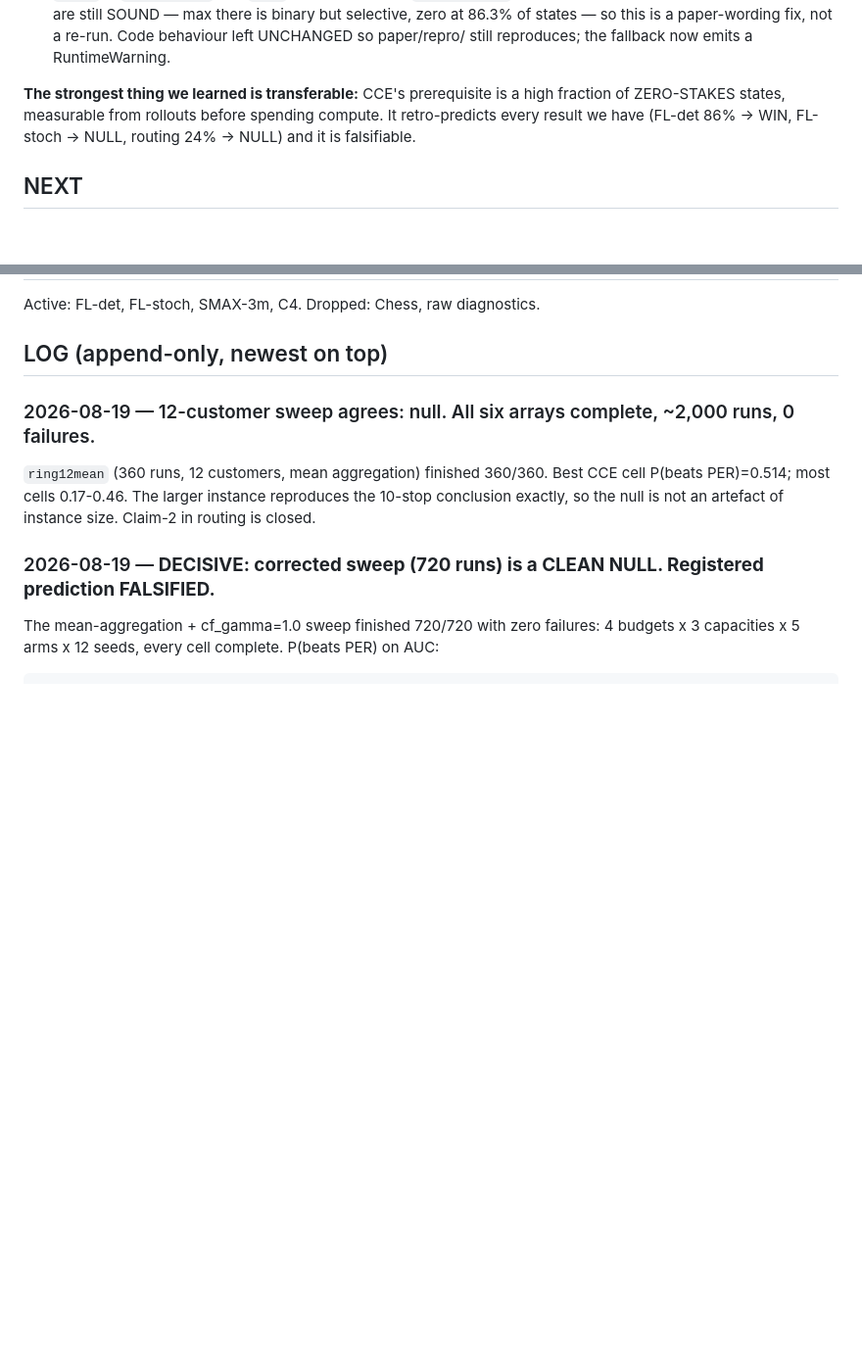
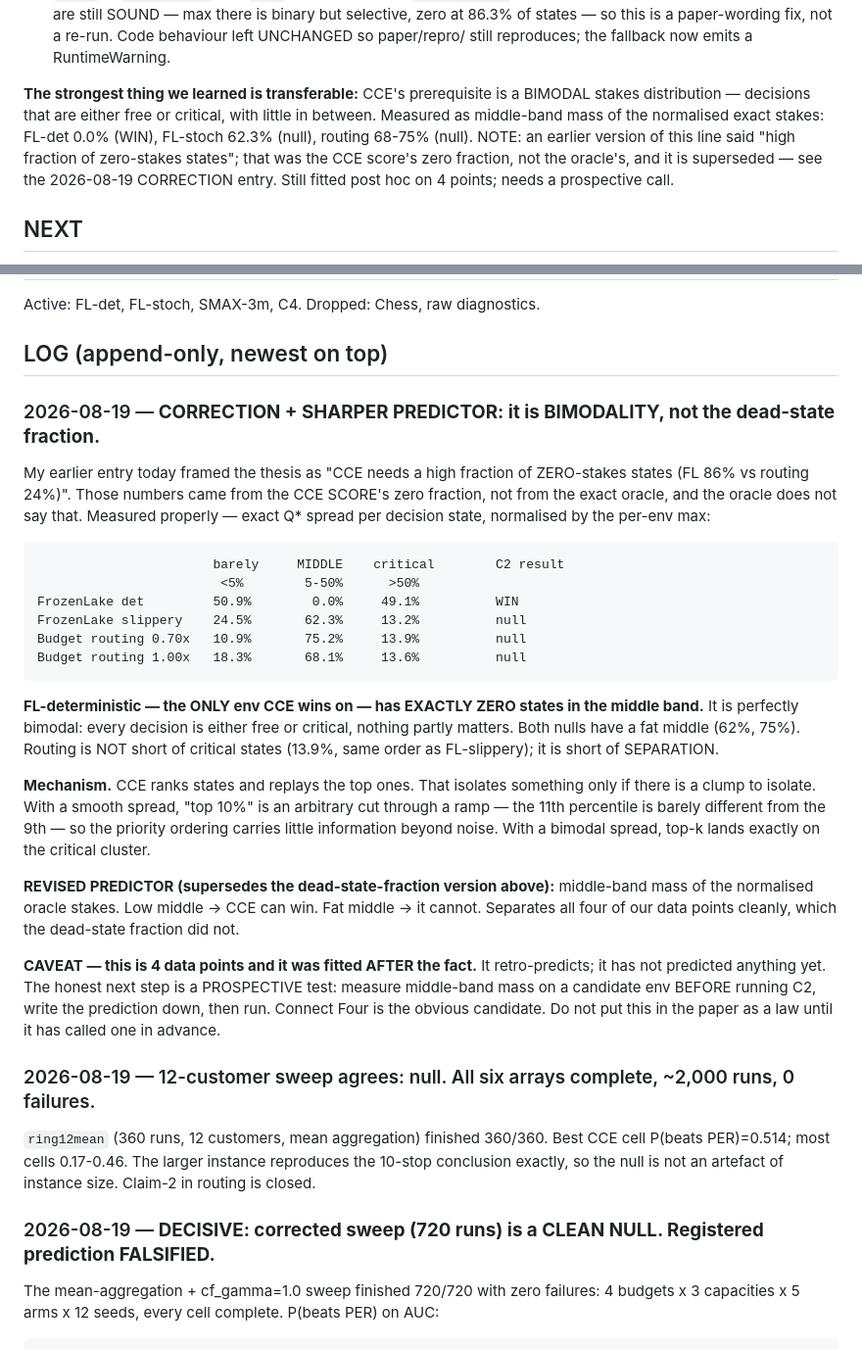
Before and after one commit to manchado53/counterfactual-reasoning, a Markdown page: lab-notebook.md, 2 parts joined by grey strips. Shown at 98% size. Drawn GitHub-style; blank space fills up the shorter version.

Commit message:
Correct the suitability predictor: bimodality, not dead-state fraction
My earlier framing ('CCE needs a high fraction of zero-stakes states, FL 86% vs
routing 24%') used the CCE score's zero fraction, not the exact oracle. The oracle
says something sharper: FrozenLake-deterministic, the only env CCE wins on, has
EXACTLY ZERO states in the middle band -- perfectly bimodal, every decision either
free or critical. Both nulls have a fat middle (62%, 75%). Routing is not short of
critical states (13.9%); it is short of separation.

Mechanism: top-k replay isolates something only if there is a clump to isolate. On a
smooth spread the cut is arbitrary and the ordering carries little beyond noise.

Flagged in the notebook as fitted post hoc on 4 points -- it retro-predicts and has
not predicted anything yet. Next step is a prospective call on a new env before
running C2.

Co-Authored-By: Claude Opus 5 (1M context) <noreply@anthropic.com>
Claude-Session: https://claude.ai/code/session_019Xzvv6y6ZRCCiMAQNncbQm

````diff
--- a/lab-notebook.md
+++ b/lab-notebook.md
@@ -40,9 +40,12 @@ Two things landed 2026-08-18/19 on branch research/cce-cvrp-logistics:
    86.3% of states — so this is a paper-wording fix, not a re-run. Code behaviour left UNCHANGED
    so paper/repro/ still reproduces; the fallback now emits a RuntimeWarning.
 
-**The strongest thing we learned is transferable:** CCE's prerequisite is a high fraction of
-ZERO-STAKES states, measurable from rollouts before spending compute. It retro-predicts every
-result we have (FL-det 86% → WIN, FL-stoch → NULL, routing 24% → NULL) and it is falsifiable.
+**The strongest thing we learned is transferable:** CCE's prerequisite is a BIMODAL stakes
+distribution — decisions that are either free or critical, with little in between. Measured as
+middle-band mass of the normalised exact stakes: FL-det 0.0% (WIN), FL-stoch 62.3% (null),
+routing 68-75% (null). NOTE: an earlier version of this line said "high fraction of zero-stakes
+states"; that was the CCE score's zero fraction, not the oracle's, and it is superseded — see the
+2026-08-19 CORRECTION entry. Still fitted post hoc on 4 points; needs a prospective call.
 
 ## NEXT
 1. **DECIDE: paper wording for aggregation.** It ran `max`, the paper says weighted mean. Relabel
@@ -84,6 +87,38 @@ result we have (FL-det 86% → WIN, FL-stoch → NULL, routing 24% → NULL) and
 Active: FL-det, FL-stoch, SMAX-3m, C4.   Dropped: Chess, raw diagnostics.
 
 ## LOG (append-only, newest on top)
+
+### 2026-08-19 — **CORRECTION + SHARPER PREDICTOR: it is BIMODALITY, not the dead-state fraction.**
+My earlier entry today framed the thesis as "CCE needs a high fraction of ZERO-stakes states
+(FL 86% vs routing 24%)". Those numbers came from the CCE SCORE's zero fraction, not from the
+exact oracle, and the oracle does not say that. Measured properly — exact Q* spread per decision
+state, normalised by the per-env max:
+```
+                       barely     MIDDLE    critical        C2 result
+                        <5%        5-50%      >50%
+FrozenLake det         50.9%        0.0%     49.1%          WIN
+FrozenLake slippery    24.5%       62.3%     13.2%          null
+Budget routing 0.70x   10.9%       75.2%     13.9%          null
+Budget routing 1.00x   18.3%       68.1%     13.6%          null
+```
+**FL-deterministic — the ONLY env CCE wins on — has EXACTLY ZERO states in the middle band.**
+It is perfectly bimodal: every decision is either free or critical, nothing partly matters.
+Both nulls have a fat middle (62%, 75%). Routing is NOT short of critical states (13.9%, same
+order as FL-slippery); it is short of SEPARATION.
+
+**Mechanism.** CCE ranks states and replays the top ones. That isolates something only if there
+is a clump to isolate. With a smooth spread, "top 10%" is an arbitrary cut through a ramp — the
+11th percentile is barely different from the 9th — so the priority ordering carries little
+information beyond noise. With a bimodal spread, top-k lands exactly on the critical cluster.
+
+**REVISED PREDICTOR (supersedes the dead-state-fraction version above):** middle-band mass of the
+normalised oracle stakes. Low middle -> CCE can win. Fat middle -> it cannot. Separates all four
+of our data points cleanly, which the dead-state fraction did not.
+
+**CAVEAT — this is 4 data points and it was fitted AFTER the fact.** It retro-predicts; it has not
+predicted anything yet. The honest next step is a PROSPECTIVE test: measure middle-band mass on a
+candidate env BEFORE running C2, write the prediction down, then run. Connect Four is the obvious
+candidate. Do not put this in the paper as a law until it has called one in advance.
 
 ### 2026-08-19 — 12-customer sweep agrees: null. All six arrays complete, ~2,000 runs, 0 failures.
 `ring12mean` (360 runs, 12 customers, mean aggregation) finished 360/360. Best CCE cell
````
